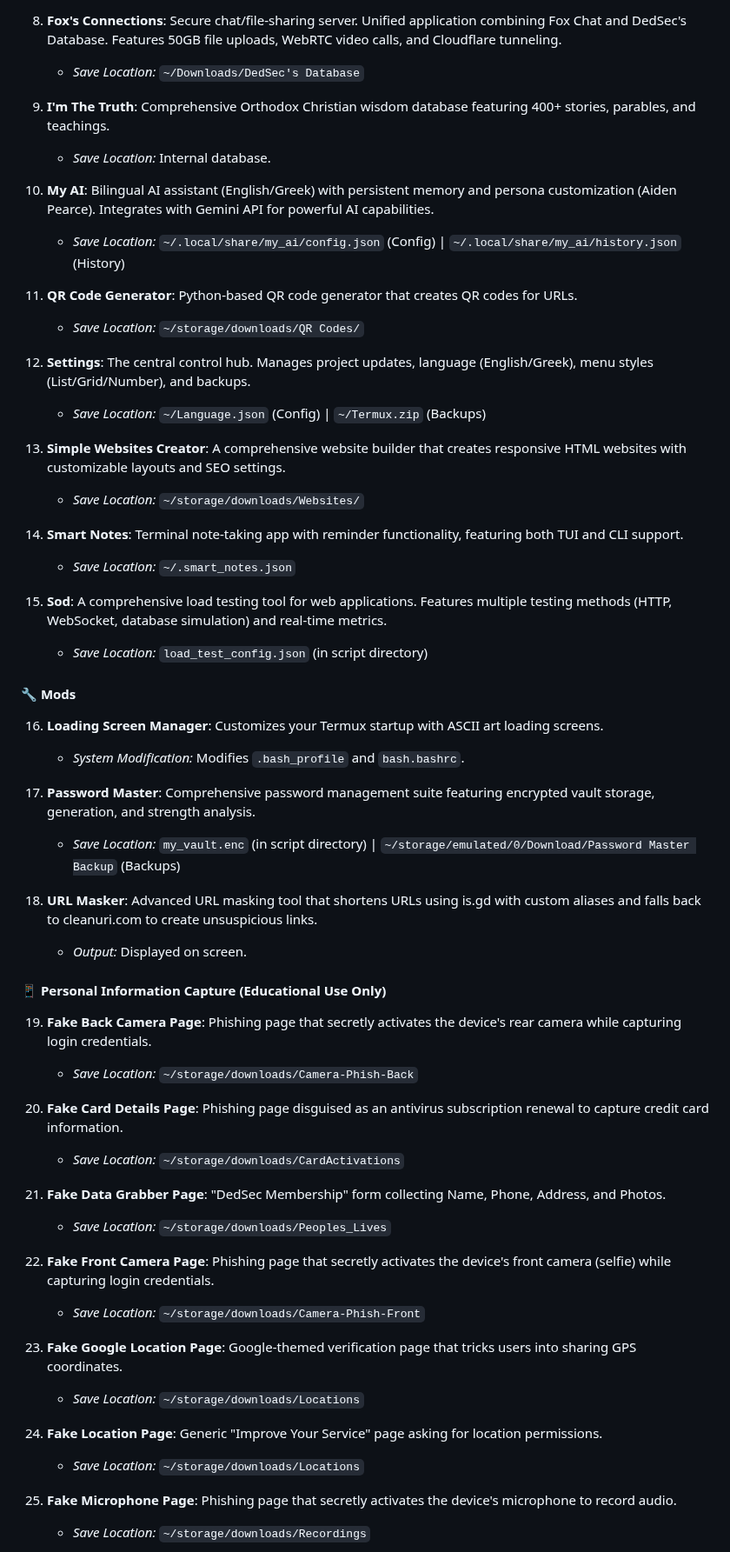
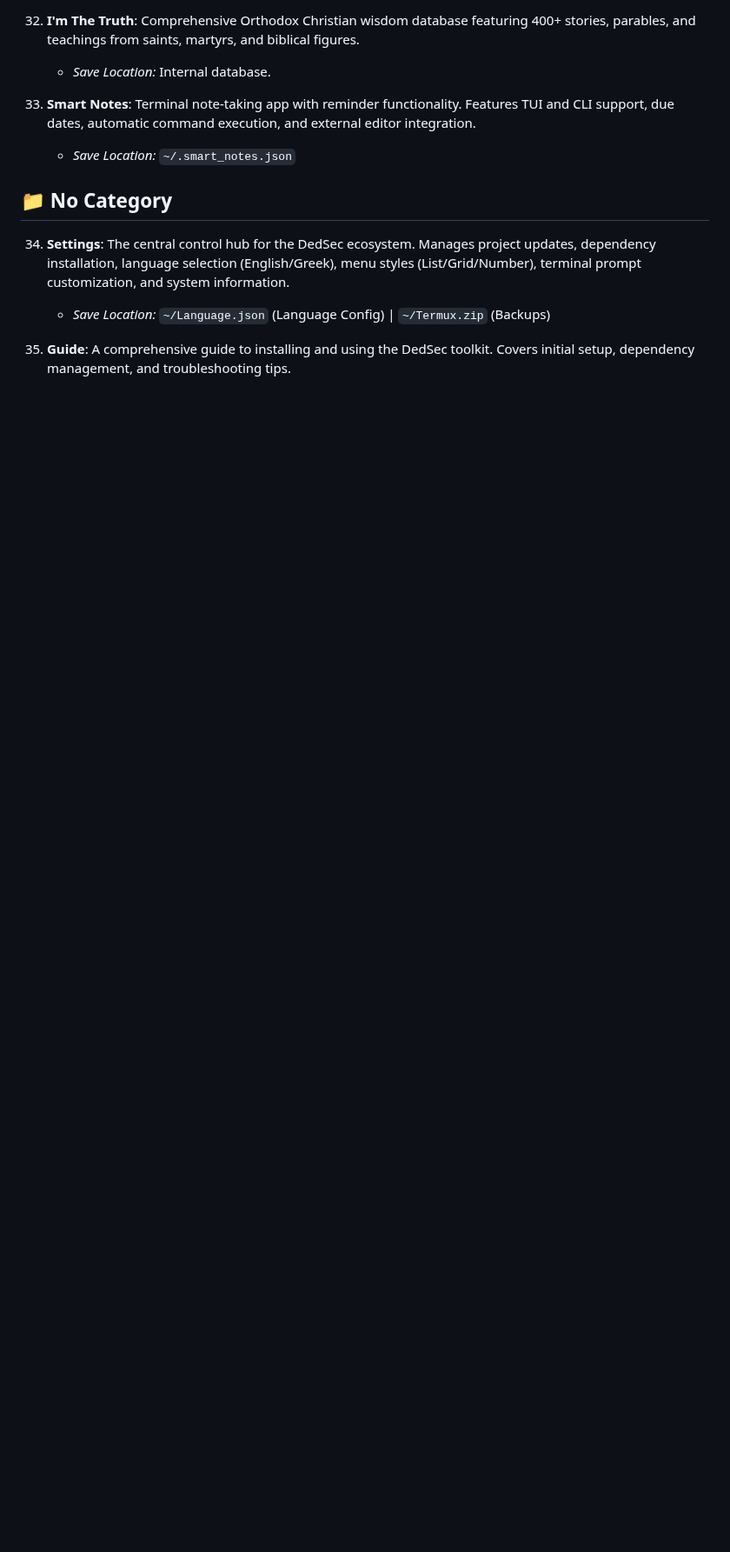
Before and after one commit to dedsec1121fk/DedSec, a Markdown page: README.md, the part around one of its changes. Shown at 87% size. Rendered like a GitHub page; blank space fills up the shorter version.

```diff
--- a/README.md
+++ b/README.md
@@ -136,59 +218,14 @@ The toolkit includes the following main categories and tools:
 
-8.  **Fox's Connections**: Secure chat/file-sharing server. Unified application combining Fox Chat and DedSec's Database. Features 50GB file uploads, WebRTC video calls, and Cloudflare tunneling.
-    * *Save Location:* `~/Downloads/DedSec's Database`
-
-9.  **I'm The Truth**: Comprehensive Orthodox Christian wisdom database featuring 400+ stories, parables, and teachings.
+32. **I'm The Truth**: Comprehensive Orthodox Christian wisdom database featuring 400+ stories, parables, and teachings from saints, martyrs, and biblical figures.
     * *Save Location:* Internal database.
 
-10. **My AI**: Bilingual AI assistant (English/Greek) with persistent memory and persona customization (Aiden Pearce). Integrates with Gemini API for powerful AI capabilities.
-    * *Save Location:* `~/.local/share/my_ai/config.json` (Config) | `~/.local/share/my_ai/history.json` (History)
-
-11. **QR Code Generator**: Python-based QR code generator that creates QR codes for URLs.
-    * *Save Location:* `~/storage/downloads/QR Codes/`
-
-12. **Settings**: The central control hub. Manages project updates, language (English/Greek), menu styles (List/Grid/Number), and backups.
-    * *Save Location:* `~/Language.json` (Config) | `~/Termux.zip` (Backups)
-
-13. **Simple Websites Creator**: A comprehensive website builder that creates responsive HTML websites with customizable layouts and SEO settings.
-    * *Save Location:* `~/storage/downloads/Websites/`
-
-14. **Smart Notes**: Terminal note-taking app with reminder functionality, featuring both TUI and CLI support.
+33. **Smart Notes**: Terminal note-taking app with reminder functionality. Features TUI and CLI support, due dates, automatic command execution, and external editor integration.
     * *Save Location:* `~/.smart_notes.json`
 
-15. **Sod**: A comprehensive load testing tool for web applications. Features multiple testing methods (HTTP, WebSocket, database simulation) and real-time metrics.
-    * *Save Location:* `load_test_config.json` (in script directory)
+## 📁 No Category
 
-#### 🔧 Mods
+34. **Settings**: The central control hub for the DedSec ecosystem. Manages project updates, dependency installation, language selection (English/Greek), menu styles (List/Grid/Number), terminal prompt customization, and system information.
+    * *Save Location:* `~/Language.json` (Language Config) | `~/Termux.zip` (Backups)
 
-16. **Loading Screen Manager**: Customizes your Termux startup with ASCII art loading screens.
-    * *System Modification:* Modifies `.bash_profile` and `bash.bashrc`.
+35. **Guide**: A comprehensive guide to installing and using the DedSec toolkit. Covers initial setup, dependency management, and troubleshooting tips.
 
-17. **Password Master**: Comprehensive password management suite featuring encrypted vault storage, generation, and strength analysis.
-    * *Save Location:* `my_vault.enc` (in script directory) | `~/storage/emulated/0/Download/Password Master Backup` (Backups)
-
-18. **URL Masker**: Advanced URL masking tool that shortens URLs using is.gd with custom aliases and falls back to cleanuri.com to create unsuspicious links.
-    * *Output:* Displayed on screen.
-
-#### 📱 Personal Information Capture (Educational Use Only)
-
-19. **Fake Back Camera Page**: Phishing page that secretly activates the device's rear camera while capturing login credentials.
-    * *Save Location:* `~/storage/downloads/Camera-Phish-Back`
-
-20. **Fake Card Details Page**: Phishing page disguised as an antivirus subscription renewal to capture credit card information.
-    * *Save Location:* `~/storage/downloads/CardActivations`
-
-21. **Fake Data Grabber Page**: "DedSec Membership" form collecting Name, Phone, Address, and Photos.
-    * *Save Location:* `~/storage/downloads/Peoples_Lives`
-
-22. **Fake Front Camera Page**: Phishing page that secretly activates the device's front camera (selfie) while capturing login credentials.
-    * *Save Location:* `~/storage/downloads/Camera-Phish-Front`
-
-23. **Fake Google Location Page**: Google-themed verification page that tricks users into sharing GPS coordinates.
-    * *Save Location:* `~/storage/downloads/Locations`
-
-24. **Fake Location Page**: Generic "Improve Your Service" page asking for location permissions.
-    * *Save Location:* `~/storage/downloads/Locations`
-
-25. **Fake Microphone Page**: Phishing page that secretly activates the device's microphone to record audio.
-    * *Save Location:* `~/storage/downloads/Recordings`
-
```
Also changed, not shown: other parts of README.md (+99 -41 lines).
